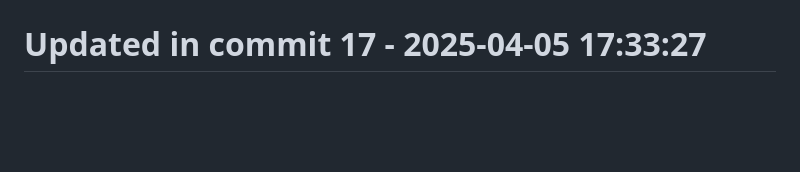
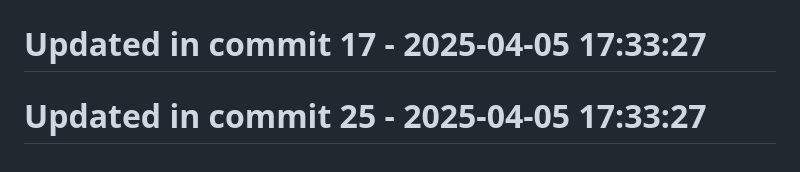
Before and after one commit to llamasearchai/llamasum, a Markdown page: README.md, the part around the change. Rendered like a GitHub page; blank space fills up the shorter version.

```diff
--- a/README.md
+++ b/README.md
@@ -303,3 +303,5 @@ Comprehensive documentation is available for all LlamaSum features:
 # Updated in commit 9 - 2025-04-05 17:33:26
 
 # Updated in commit 17 - 2025-04-05 17:33:27
+
+# Updated in commit 25 - 2025-04-05 17:33:27
```
